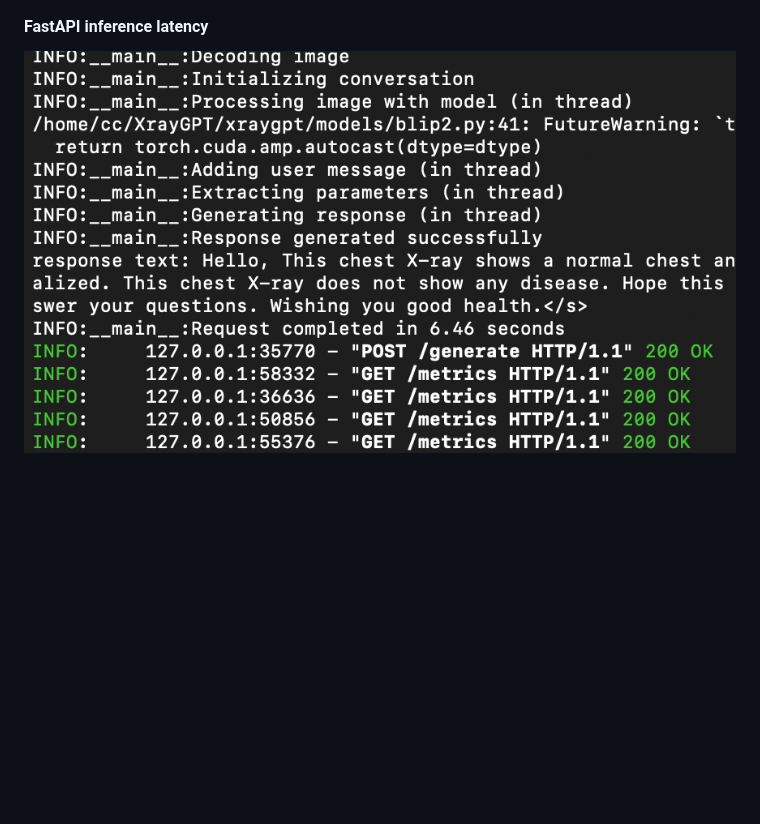
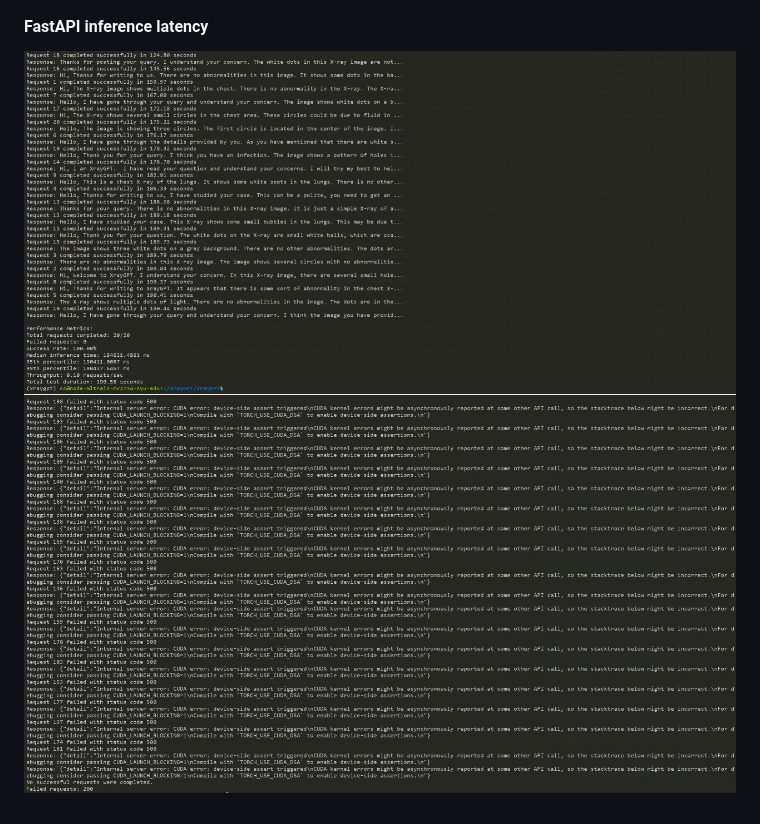
Before and after one commit to ShreyasBhaktharam/XrayGPT-Chest-Radiographs-Summariser, a Markdown page: README.md, the part around the change. GitHub-like rendering; blank space fills up the shorter version.

```diff
--- a/README.md
+++ b/README.md
@@ -112,4 +112,5 @@ ansible-playbook -i inventory.ini xraygpt-deploy.yml
 #### Mlflow
 ![mlflow](mlflow-experiments.png)
 #### FastAPI inference latency
-![fastapi](fastapi-inference-latency.png)
+![fastapi](20-requests-load-test.jpeg)
+![fastapi](200-load-test-fail.jpeg)
```
